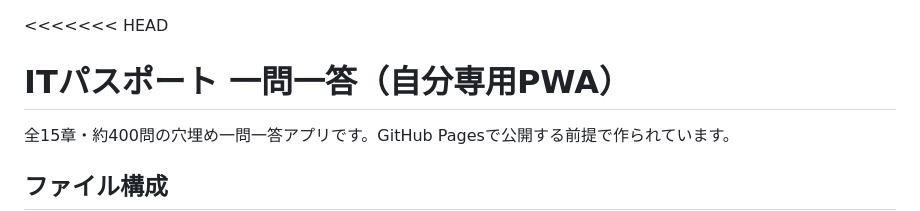
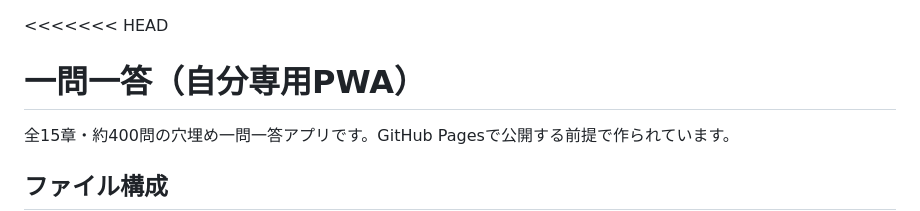
Before and after one commit to nMtibk/QA15, a Markdown page: README.md, the part around the change. Rendered like a GitHub page.

Commit message:
README.md を更新

```diff
--- a/README.md
+++ b/README.md
@@ -1,5 +1,5 @@
 <<<<<<< HEAD
-# ITパスポート 一問一答（自分専用PWA）
+# 一問一答（自分専用PWA）
 
 全15章・約400問の穴埋め一問一答アプリです。GitHub Pagesで公開する前提で作られています。
 
```
